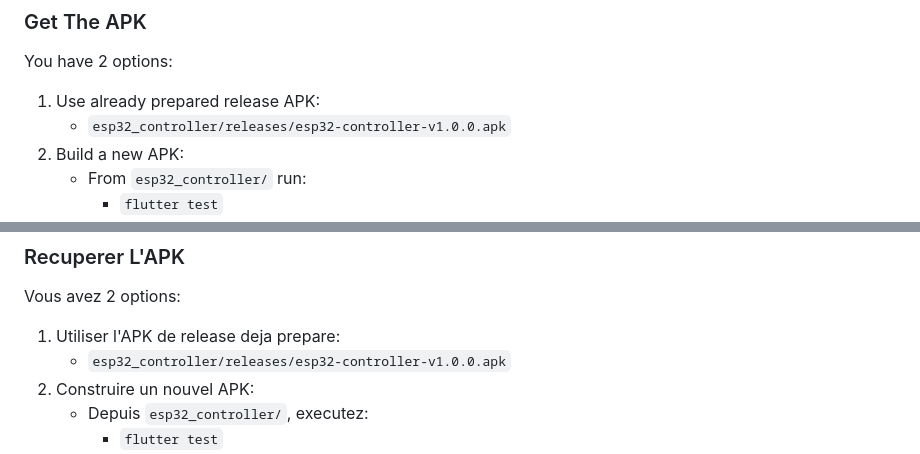
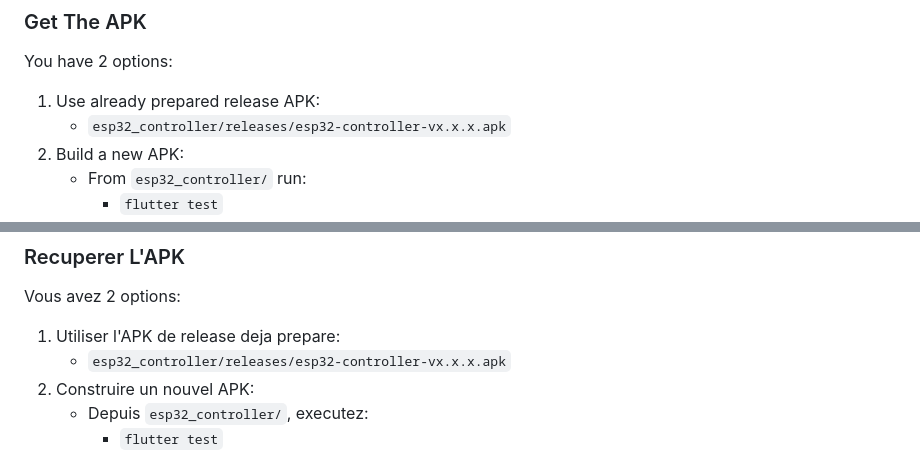
Before and after one commit to Thomas-Preat/tfe-partybox, a Markdown page: README.md, 2 parts joined by grey strips. Drawn GitHub-style.

Commit message:
removed apk file from wrong location, updated readme

```diff
--- a/README.md
+++ b/README.md
@@ -47,7 +47,7 @@ Pin highlights in current firmware:
 You have 2 options:
 
 1. Use already prepared release APK:
-	- `esp32_controller/releases/esp32-controller-v1.0.0.apk`
+	- `esp32_controller/releases/esp32-controller-vx.x.x.apk`
 2. Build a new APK:
 	- From `esp32_controller/` run:
 	  - `flutter test`
@@ -116,7 +116,7 @@ Pins importants dans le firmware actuel:
 Vous avez 2 options:
 
 1. Utiliser l'APK de release deja prepare:
-	- `esp32_controller/releases/esp32-controller-v1.0.0.apk`
+	- `esp32_controller/releases/esp32-controller-vx.x.x.apk`
 2. Construire un nouvel APK:
 	- Depuis `esp32_controller/`, executez:
 	  - `flutter test`
```
Also changed, not shown: esp32_controller/README.md (deleted, +0 -17 lines).
